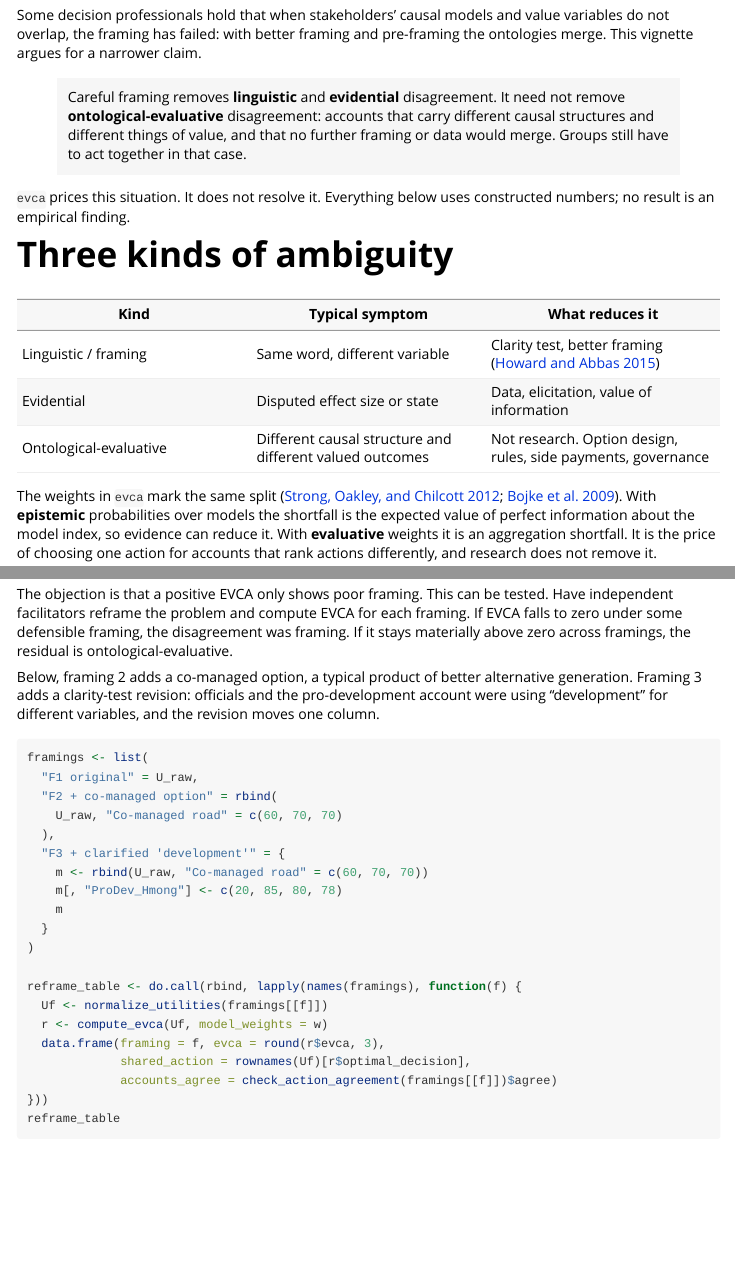
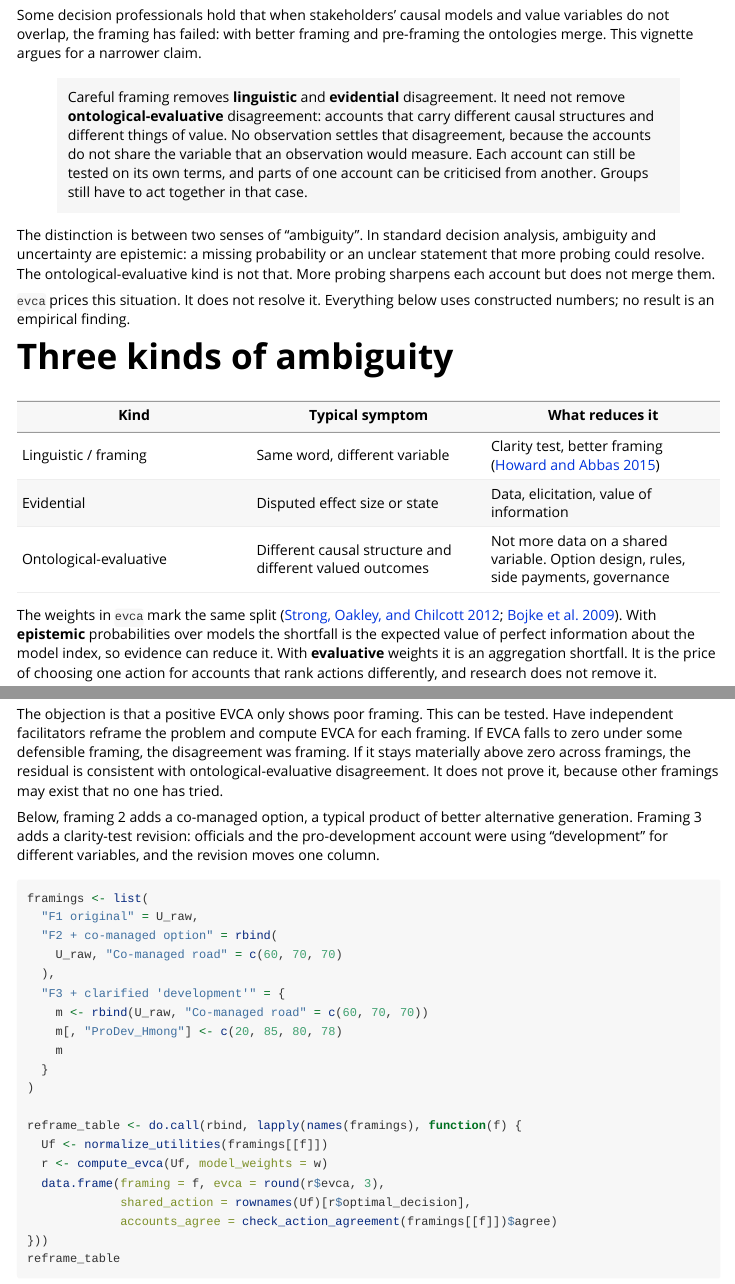
Before and after one commit to CWWhitney/ev_ambiguity, an R Markdown document (vignettes/irreducible-ambiguity.Rmd): the page in a window 1100 px wide, from 340 px down, and a second part further down, joined at a grey line. Rendered offline with R 4.5, knitr and Pandoc, with nearby package versions.

Commit message:
update vignette that covers cases of several causal models

```diff
--- a/vignettes/irreducible-ambiguity.Rmd
+++ b/vignettes/irreducible-ambiguity.Rmd
@@ -30,9 +30,16 @@ pre-framing the ontologies merge. This vignette argues for a narrower claim.
 
 > Careful framing removes **linguistic** and **evidential** disagreement. It
 > need not remove **ontological-evaluative** disagreement: accounts that carry
-> different causal structures and different things of value, and that no
-> further framing or data would merge. Groups still have to act together in
-> that case.
+> different causal structures and different things of value. No observation
+> settles that disagreement, because the accounts do not share the variable
+> that an observation would measure. Each account can still be tested on its
+> own terms, and parts of one account can be criticised from another. Groups
+> still have to act together in that case.
+
+The distinction is between two senses of "ambiguity". In standard decision
+analysis, ambiguity and uncertainty are epistemic: a missing probability or an
+unclear statement that more probing could resolve. The ontological-evaluative
+kind is not that. More probing sharpens each account but does not merge them.
 
 `evca` prices this situation. It does not resolve it. Everything below uses
 constructed numbers; no result is an empirical finding.
@@ -43,7 +50,7 @@ constructed numbers; no result is an empirical finding.
 |---|---|---|
 | Linguistic / framing | Same word, different variable | Clarity test, better framing [@howard2015] |
 | Evidential | Disputed effect size or state | Data, elicitation, value of information |
-| Ontological-evaluative | Different causal structure and different valued outcomes | Not research. Option design, rules, side payments, governance |
+| Ontological-evaluative | Different causal structure and different valued outcomes | Not more data on a shared variable. Option design, rules, side payments, governance |
 
 The weights in `evca` mark the same split [@strong2012; @bojke2009]. With
 **epistemic** probabilities over models the shortfall is the expected value of
@@ -89,7 +96,7 @@ The objection is that a positive EVCA only shows poor framing. This can be
 tested. Have independent facilitators reframe the problem and compute EVCA for
 each framing. If EVCA falls to zero under some defensible framing, the
 disagreement was framing. If it stays materially above zero across framings,
-the residual is ontological-evaluative.
+the residual is consistent with ontological-evaluative disagreement. It does not prove it, because other framings may exist that no one has tried.
 
 Below, framing 2 adds a co-managed option, a typical product of better
 alternative generation. Framing 3 adds a clarity-test revision: officials and
```
